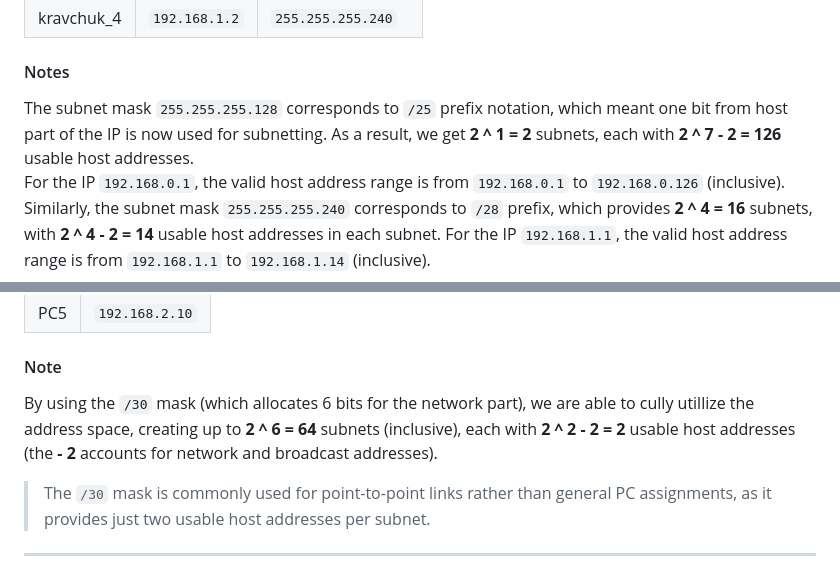
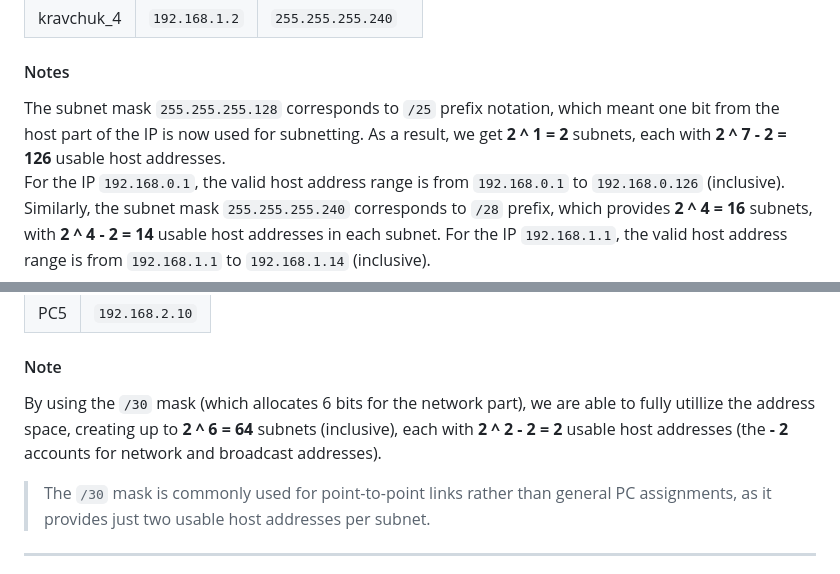
Before and after one commit to nromanen/devops_2025, a Markdown page: kateryna_kravchuk/task_08/task_08.md, 2 parts joined by grey strips. Rendered like a GitHub page.

Commit message:
fixed typos

```diff
--- a/kateryna_kravchuk/task_08/task_08.md
+++ b/kateryna_kravchuk/task_08/task_08.md
@@ -81,7 +81,7 @@ The task forbid to use masks /24 and /16, so change previous subnet masks of `kr
 
 #### Notes
 
-The subnet mask `255.255.255.128` corresponds to `/25` prefix notation, which meant one bit from host part of the IP is now used for subnetting. As a result, we get **2 ^ 1 = 2** subnets, each with **2 ^ 7 - 2 = 126** usable host addresses.
+The subnet mask `255.255.255.128` corresponds to `/25` prefix notation, which meant one bit from the host part of the IP is now used for subnetting. As a result, we get **2 ^ 1 = 2** subnets, each with **2 ^ 7 - 2 = 126** usable host addresses.
 For the IP `192.168.0.1`, the valid host address range is from `192.168.0.1` to `192.168.0.126` (inclusive).
 Similarly, the subnet mask `255.255.255.240` corresponds to `/28` prefix, which provides **2 ^ 4 = 16** subnets, with **2 ^ 4 - 2 = 14** usable host addresses in each subnet. For the IP `192.168.1.1`, the  valid host address range is from `192.168.1.1` to `192.168.1.14` (inclusive).
 
@@ -102,7 +102,7 @@ To create subnets, assign the following IPs to the newly created *vlan 4* PCs, u
 
 #### Note
 
-By using the `/30` mask (which allocates 6 bits for the network part), we are able to cully utillize the address space, creating up to **2 ^ 6 = 64** subnets (inclusive), each with **2 ^ 2 - 2 = 2** usable host addresses (the **- 2** accounts for network and broadcast addresses).
+By using the `/30` mask (which allocates 6 bits for the network part), we are able to fully utillize the address space, creating up to **2 ^ 6 = 64** subnets (inclusive), each with **2 ^ 2 - 2 = 2** usable host addresses (the **- 2** accounts for network and broadcast addresses).
 
 > The `/30` mask is commonly used for point-to-point links rather than general PC assignments, as it provides just two usable host addresses per subnet.
 
```
